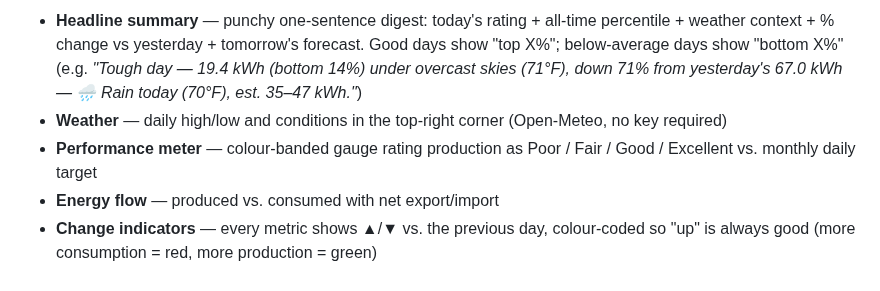
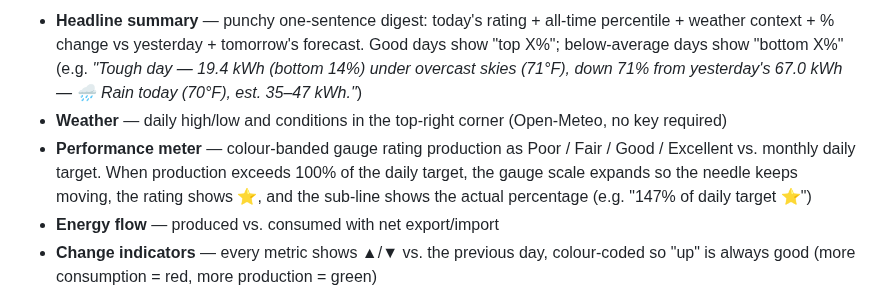
Before and after one commit to adeel825/solar-report, a Markdown page: README.md, the part around the change. Drawn GitHub-style.

```diff
--- a/README.md
+++ b/README.md
@@ -13,7 +13,7 @@ Sent every morning at 5am covering the previous day.
 
 - **Headline summary** — punchy one-sentence digest: today's rating + all-time percentile + weather context + % change vs yesterday + tomorrow's forecast. Good days show "top X%"; below-average days show "bottom X%" (e.g. *"Tough day — 19.4 kWh (bottom 14%) under overcast skies (71°F), down 71% from yesterday's 67.0 kWh — 🌧️ Rain today (70°F), est. 35–47 kWh."*)
 - **Weather** — daily high/low and conditions in the top-right corner (Open-Meteo, no key required)
-- **Performance meter** — colour-banded gauge rating production as Poor / Fair / Good / Excellent vs. monthly daily target
+- **Performance meter** — colour-banded gauge rating production as Poor / Fair / Good / Excellent vs. monthly daily target. When production exceeds 100% of the daily target, the gauge scale expands so the needle keeps moving, the rating shows ⭐, and the sub-line shows the actual percentage (e.g. "147% of daily target ⭐")
 - **Energy flow** — produced vs. consumed with net export/import
 - **Change indicators** — every metric shows ▲/▼ vs. the previous day, colour-coded so "up" is always good (more consumption = red, more production = green)
 - **Key metrics** — net metering credit, month-to-date production, break-even timeline
```
Also changed, not shown: docs/screenshot-daily.png, 2 other files.
